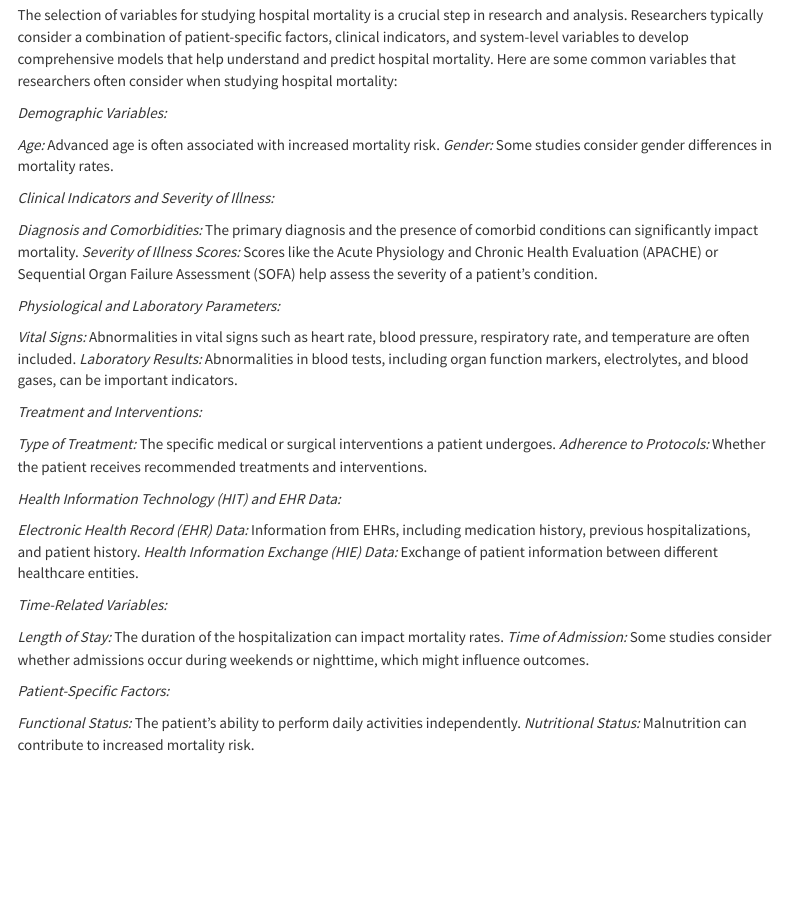
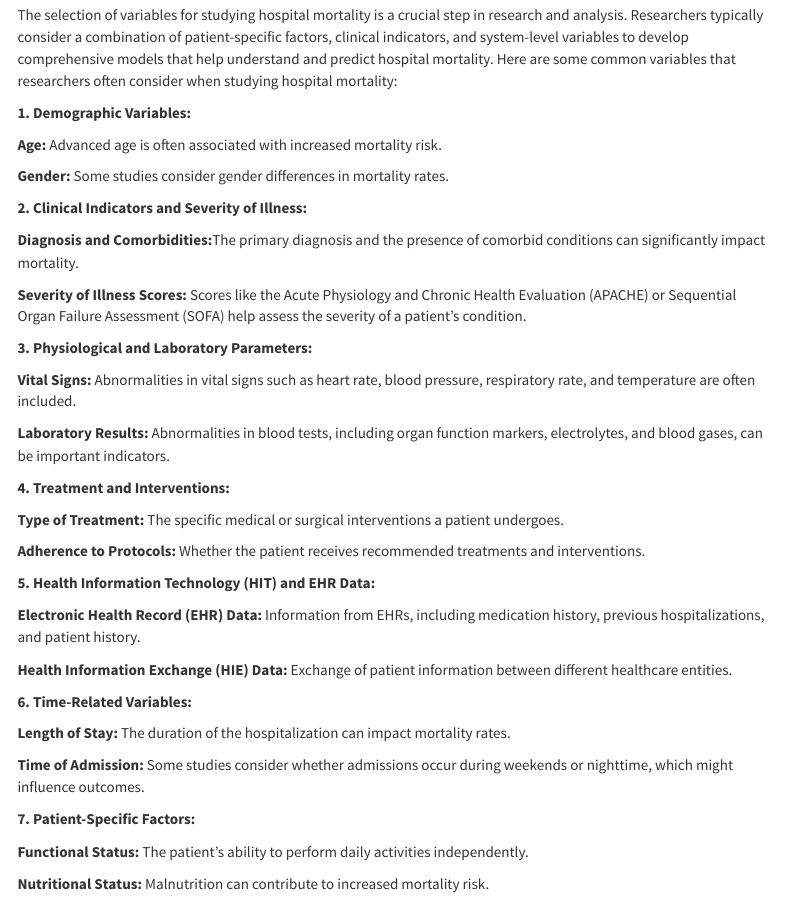
Before and after one commit to FelixLiucumc/p8105_mortality.github.io, an R Markdown document (Introduction.Rmd): the page in a window 1100 px wide, from 1750 px down. The pictures show the output file Introduction.html that the author committed with the source, opened offline; menus at the side of the page are left out.

Commit message:
Change format and add data cleaning process, comments.

```diff
--- a/Introduction.Rmd
+++ b/Introduction.Rmd
@@ -75,39 +75,46 @@ Our main datasets is Zhou, Jingmin et al. (2021), Prediction model of in-hospita
 
 The selection of variables for studying hospital mortality is a crucial step in research and analysis. Researchers typically consider a combination of patient-specific factors, clinical indicators, and system-level variables to develop comprehensive models that help understand and predict hospital mortality. Here are some common variables that researchers often consider when studying hospital mortality:
 
-*Demographic Variables:*
+**1. Demographic Variables:**
 
-*Age: *Advanced age is often associated with increased mortality risk.
-*Gender:* Some studies consider gender differences in mortality rates.
+**Age: **Advanced age is often associated with increased mortality risk.
 
-*Clinical Indicators and Severity of Illness:*
+**Gender:** Some studies consider gender differences in mortality rates.
 
-*Diagnosis and Comorbidities:* The primary diagnosis and the presence of comorbid conditions can significantly impact mortality.
-*Severity of Illness Scores:* Scores like the Acute Physiology and Chronic Health Evaluation (APACHE) or Sequential Organ Failure Assessment (SOFA) help assess the severity of a patient's condition.
+**2. Clinical Indicators and Severity of Illness:**
 
-*Physiological and Laboratory Parameters:*
+**Diagnosis and Comorbidities:**The primary diagnosis and the presence of comorbid conditions can significantly impact mortality.
 
-*Vital Signs: *Abnormalities in vital signs such as heart rate, blood pressure, respiratory rate, and temperature are often included.
-*Laboratory Results: *Abnormalities in blood tests, including organ function markers, electrolytes, and blood gases, can be important indicators.
+**Severity of Illness Scores:** Scores like the Acute Physiology and Chronic Health Evaluation (APACHE) or Sequential Organ Failure Assessment (SOFA) help assess the severity of a patient's condition.
 
-*Treatment and Interventions:*
+**3. Physiological and Laboratory Parameters:**
 
-*Type of Treatment: *The specific medical or surgical interventions a patient undergoes.
-*Adherence to Protocols:* Whether the patient receives recommended treatments and interventions.
+**Vital Signs:** Abnormalities in vital signs such as heart rate, blood pressure, respiratory rate, and temperature are often included.
 
-*Health Information Technology (HIT) and EHR Data:*
+**Laboratory Results:** Abnormalities in blood tests, including organ function markers, electrolytes, and blood gases, can be important indicators.
 
-*Electronic Health Record (EHR) Data:* Information from EHRs, including medication history, previous hospitalizations, and patient history.
-*Health Information Exchange (HIE) Data:* Exchange of patient information between different healthcare entities.
+**4. Treatment and Interventions:**
 
-*Time-Related Variables:*
+**Type of Treatment: **The specific medical or surgical interventions a patient undergoes.
 
-*Length of Stay:* The duration of the hospitalization can impact mortality rates.
-*Time of Admission:* Some studies consider whether admissions occur during weekends or nighttime, which might influence outcomes.
+**Adherence to Protocols:** Whether the patient receives recommended treatments and interventions.
 
-*Patient-Specific Factors:*
+**5. Health Information Technology (HIT) and EHR Data:**
 
-*Functional Status: *The patient's ability to perform daily activities independently.
-*Nutritional Status: *Malnutrition can contribute to increased mortality risk.
+**Electronic Health Record (EHR) Data:** Information from EHRs, including medication history, previous hospitalizations, and patient history.
+
+**Health Information Exchange (HIE) Data:** Exchange of patient information between different healthcare entities.
+
+**6. Time-Related Variables:**
+
+**Length of Stay:** The duration of the hospitalization can impact mortality rates.
+
+**Time of Admission:** Some studies consider whether admissions occur during weekends or nighttime, which might influence outcomes.
+
+**7. Patient-Specific Factors:**
+
+**Functional Status: **The patient's ability to perform daily activities independently.
+
+**Nutritional Status: **Malnutrition can contribute to increased mortality risk.
 
 It's important to note that the selection of variables may vary based on the specific research question, the dataset available, and the population under study. Additionally, advanced statistical methods, including machine learning techniques, may be employed to identify relevant variables and patterns that contribute to hospital mortality. Researchers often conduct thorough literature reviews and engage in expert consultations to inform their variable selection process.
```
Also changed, not shown: Datasets.Rmd (+62 -0 lines), p8105_proposal.Rmd (+1 -1 lines), Datasets.html, Introduction.html.
